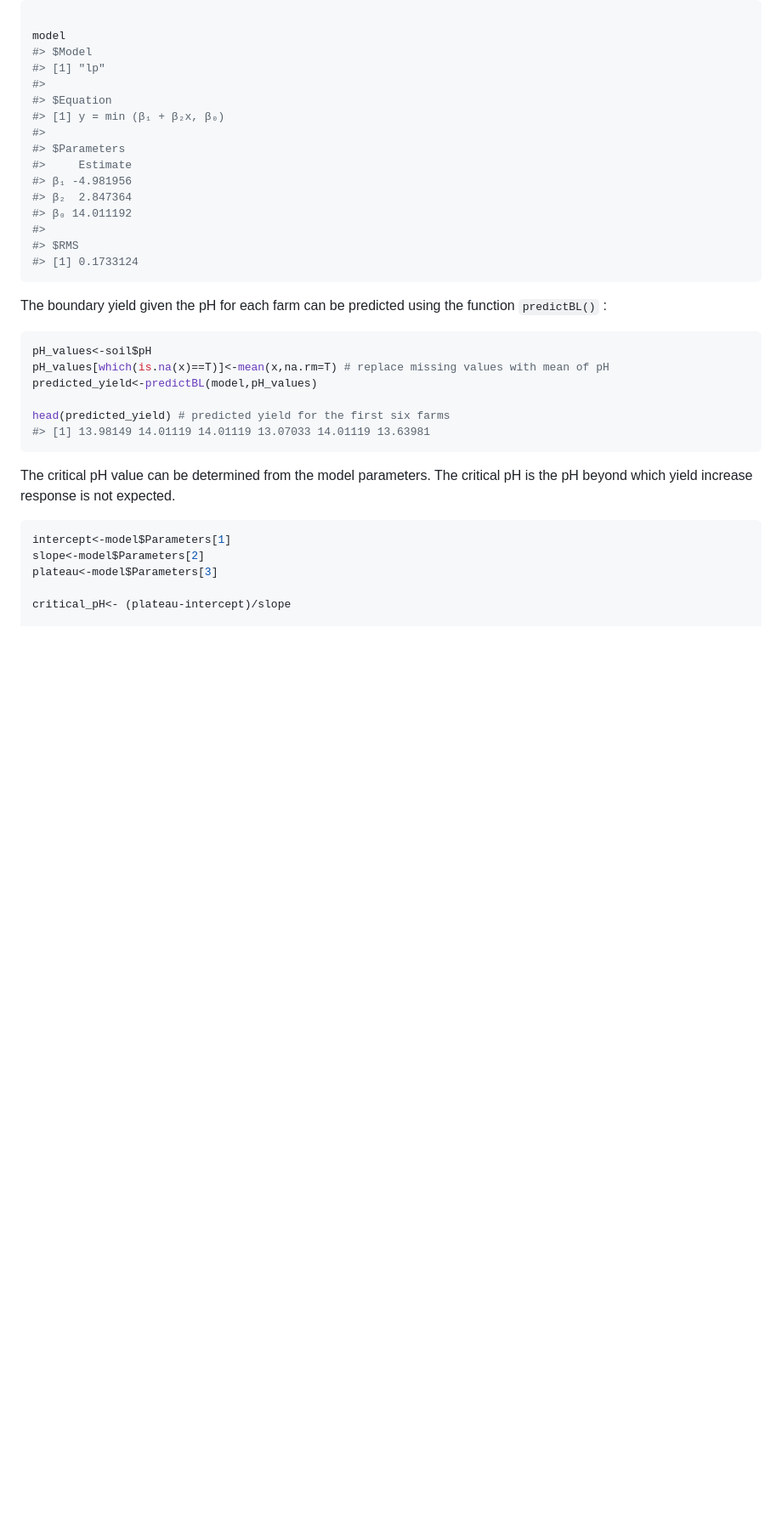
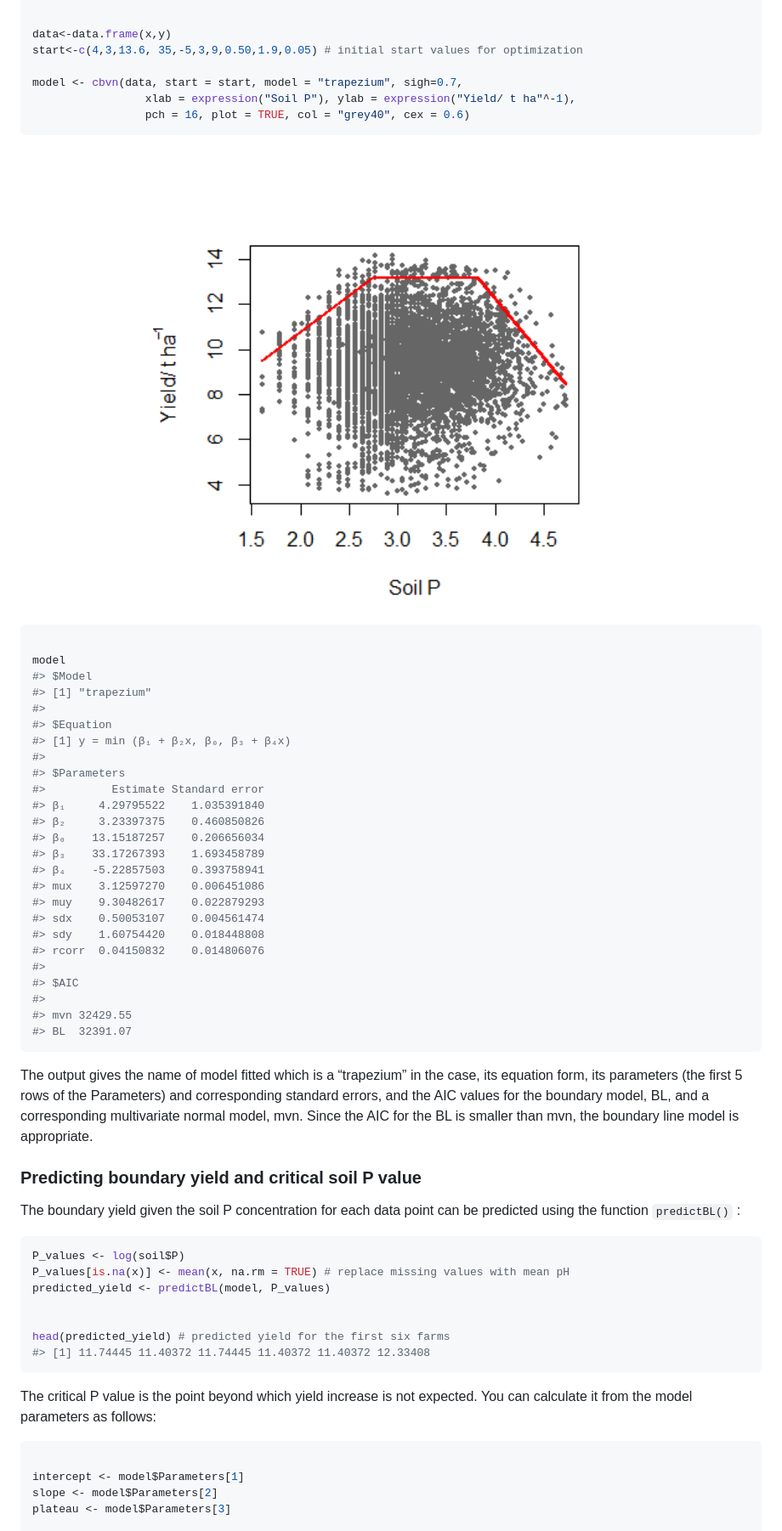
Before and after one commit to chawezimiti/BLA, a Markdown page: README.md, the part around the change printed below. Shown: that part at 85% size. GitHub-like rendering; pictures changed too: man/figures/README-unnamed-chunk-10-1.png (added); blank space fills up the shorter version.

````diff
--- a/README.md
+++ b/README.md
@@ -73,43 +197,71 @@ model<-bolides(x,y, start = start,model = "lp",xlab=expression("pH"),
+``` r
+
+data<-data.frame(x,y)
+start<-c(4,3,13.6, 35,-5,3,9,0.50,1.9,0.05) # initial start values for optimization
+
+model <- cbvn(data, start = start, model = "trapezium", sigh=0.7,
+                 xlab = expression("Soil P"), ylab = expression("Yield/ t ha"^-1),
+                 pch = 16, plot = TRUE, col = "grey40", cex = 0.6)
+```
+
+<img src="man/figures/README-unnamed-chunk-10-1.png" width="100%" style="display: block; margin: auto;" />
 
 ``` r
 
 model
 #> $Model
-#> [1] "lp"
+#> [1] "trapezium"
 #>
 #> $Equation
-#> [1] y = min (β₁ + β₂x, β₀)
+#> [1] y = min (β₁ + β₂x, β₀, β₃ + β₄x)
 #>
 #> $Parameters
-#>     Estimate
-#> β₁ -4.981956
-#> β₂  2.847364
-#> β₀ 14.011192
+#>          Estimate Standard error
+#> β₁     4.29795522    1.035391840
+#> β₂     3.23397375    0.460850826
+#> β₀    13.15187257    0.206656034
+#> β₃    33.17267393    1.693458789
+#> β₄    -5.22857503    0.393758941
+#> mux    3.12597270    0.006451086
+#> muy    9.30482617    0.022879293
+#> sdx    0.50053107    0.004561474
+#> sdy    1.60754420    0.018448808
+#> rcorr  0.04150832    0.014806076
 #>
-#> $RMS
-#> [1] 0.1733124
+#> $AIC
+#>
+#> mvn 32429.55
+#> BL  32391.07
 ```
 
-The boundary yield given the pH for each farm can be predicted using the
-function `predictBL()` :
+The output gives the name of model fitted which is a “trapezium” in the
+case, its equation form, its parameters (the first 5 rows of the
+Parameters) and corresponding standard errors, and the AIC values for
+the boundary model, BL, and a corresponding multivariate normal model,
+mvn. Since the AIC for the BL is smaller than mvn, the boundary line
+model is appropriate.
+
+### Predicting boundary yield and critical soil P value
+
+The boundary yield given the soil P concentration for each data point
+can be predicted using the function `predictBL()` :
 
 ``` r
-pH_values<-soil$pH
-pH_values[which(is.na(x)==T)]<-mean(x,na.rm=T) # replace missing values with mean of pH
-predicted_yield<-predictBL(model,pH_values)
+P_values <- log(soil$P)
+P_values[is.na(x)] <- mean(x, na.rm = TRUE) # replace missing values with mean pH
+predicted_yield <- predictBL(model, P_values)
+
 
 head(predicted_yield) # predicted yield for the first six farms
-#> [1] 13.98149 14.01119 14.01119 13.07033 14.01119 13.63981
+#> [1] 11.74445 11.40372 11.74445 11.40372 11.40372 12.33408
 ```
 
-The critical pH value can be determined from the model parameters. The
-critical pH is the pH beyond which yield increase response is not
-expected.
+The critical P value is the point beyond which yield increase is not
+expected. You can calculate it from the model parameters as follows:
 
 ``` r
-intercept<-model$Parameters[1]
-slope<-model$Parameters[2]
-plateau<-model$Parameters[3]
 
-critical_pH<- (plateau-intercept)/slope
+intercept <- model$Parameters[1]
+slope <- model$Parameters[2]
+plateau <- model$Parameters[3]
 
````
Also changed, not shown: other parts of README.md (+166 -40 lines), man/figures/README-unnamed-chunk-4-1.png (added), man/figures/README-unnamed-chunk-5-1.png (added), man/figures/README-unnamed-chunk-6-1.png (added), man/figures/README-unnamed-chunk-8-1.png (added), 1 other file.
